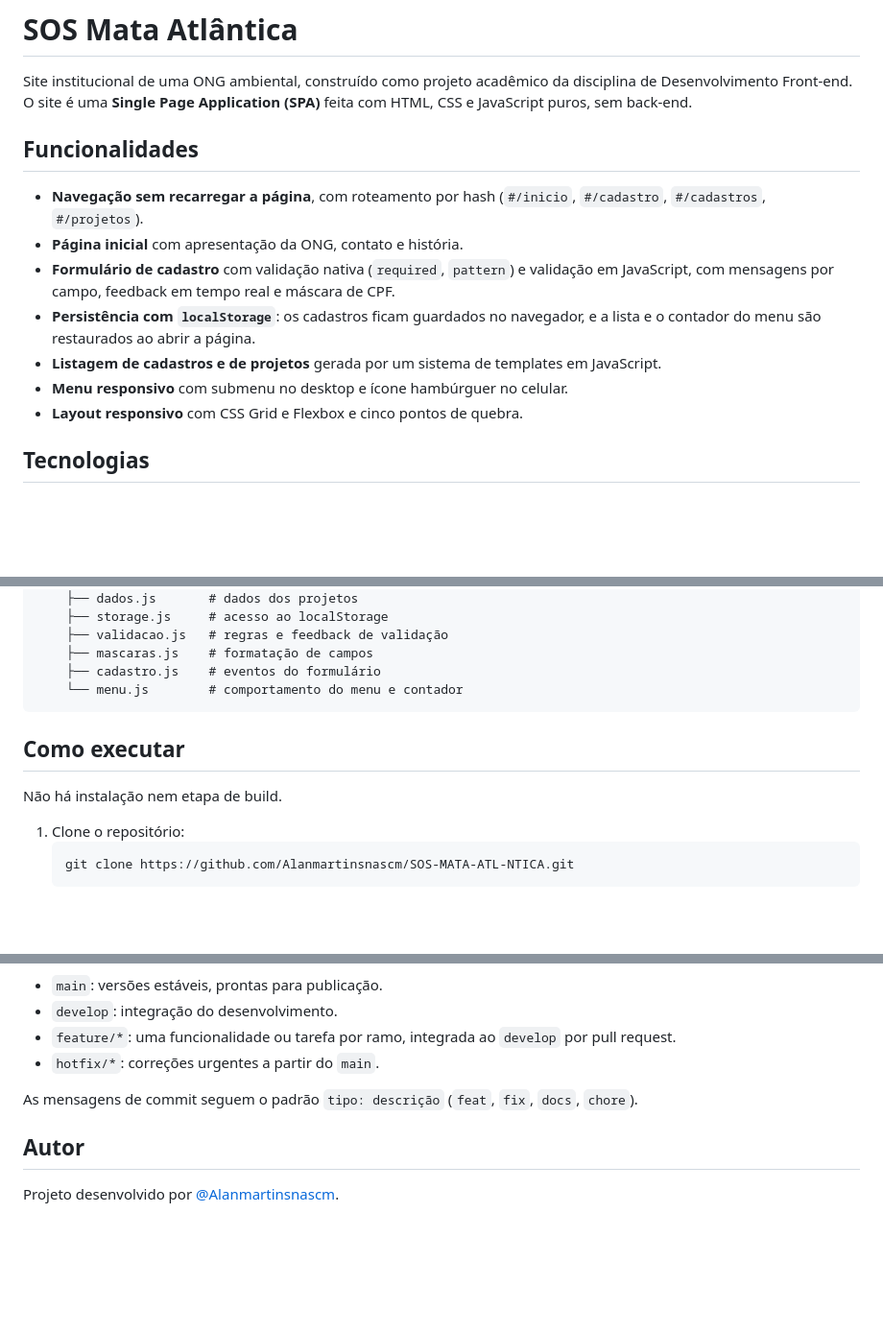
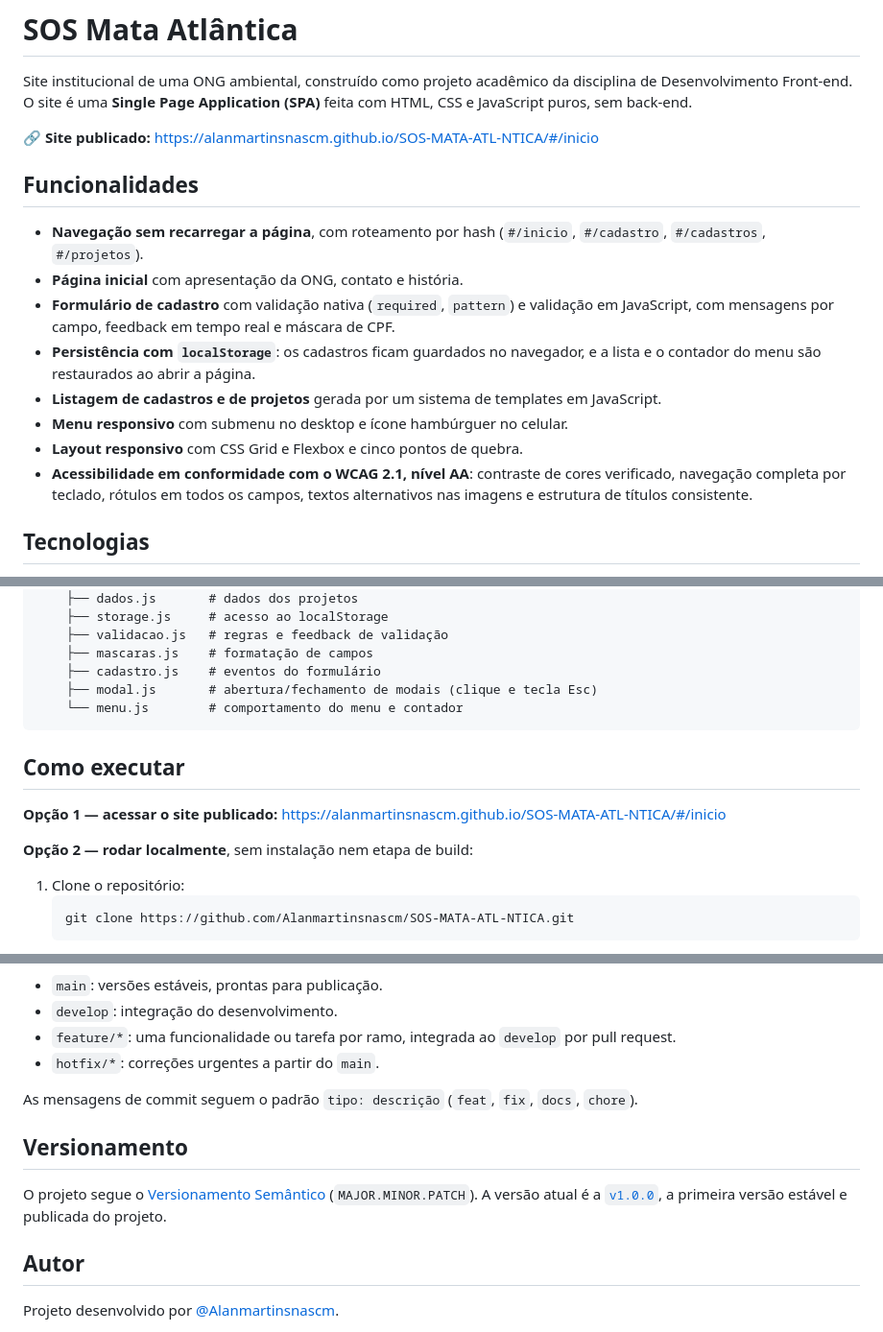
Before and after one commit to Alanmartinsnascm/SOS-MATA-ATL-NTICA, a Markdown page: README.md, 3 parts joined by grey strips. Shown at 96% size. Drawn GitHub-style; blank space fills up the shorter version.

Commit message:
docs: adiciona link publicado, acessibilidade e versionamento ao README

````diff
--- a/README.md
+++ b/README.md
@@ -1,6 +1,8 @@
 # SOS Mata Atlântica
 
 Site institucional de uma ONG ambiental, construído como projeto acadêmico da disciplina de Desenvolvimento Front-end. O site é uma **Single Page Application (SPA)** feita com HTML, CSS e JavaScript puros, sem back-end.
+
+🔗 **Site publicado:** https://alanmartinsnascm.github.io/SOS-MATA-ATL-NTICA/#/inicio
 
 ## Funcionalidades
 
@@ -11,6 +13,7 @@ Site institucional de uma ONG ambiental, construído como projeto acadêmico da
 - **Listagem de cadastros e de projetos** gerada por um sistema de templates em JavaScript.
 - **Menu responsivo** com submenu no desktop e ícone hambúrguer no celular.
 - **Layout responsivo** com CSS Grid e Flexbox e cinco pontos de quebra.
+- **Acessibilidade em conformidade com o WCAG 2.1, nível AA**: contraste de cores verificado, navegação completa por teclado, rótulos em todos os campos, textos alternativos nas imagens e estrutura de títulos consistente.
 
 ## Tecnologias
 
@@ -36,12 +39,15 @@ sos-mata-atlantica/
     ├── validacao.js   # regras e feedback de validação
     ├── mascaras.js    # formatação de campos
     ├── cadastro.js    # eventos do formulário
+    ├── modal.js       # abertura/fechamento de modais (clique e tecla Esc)
     └── menu.js        # comportamento do menu e contador
 ```
 
 ## Como executar
 
-Não há instalação nem etapa de build.
+**Opção 1 — acessar o site publicado:** https://alanmartinsnascm.github.io/SOS-MATA-ATL-NTICA/#/inicio
+
+**Opção 2 — rodar localmente**, sem instalação nem etapa de build:
 
 1. Clone o repositório:
    ```
@@ -78,6 +84,10 @@ O repositório segue o modelo GitFlow:
 
 As mensagens de commit seguem o padrão `tipo: descrição` (`feat`, `fix`, `docs`, `chore`).
 
+## Versionamento
+
+O projeto segue o [Versionamento Semântico](https://semver.org/lang/pt-BR/) (`MAJOR.MINOR.PATCH`). A versão atual é a [`v1.0.0`](https://github.com/Alanmartinsnascm/SOS-MATA-ATL-NTICA/releases/tag/v1.0.0), a primeira versão estável e publicada do projeto.
+
 ## Autor
 
 Projeto desenvolvido por [@Alanmartinsnascm](https://github.com/Alanmartinsnascm).
````
